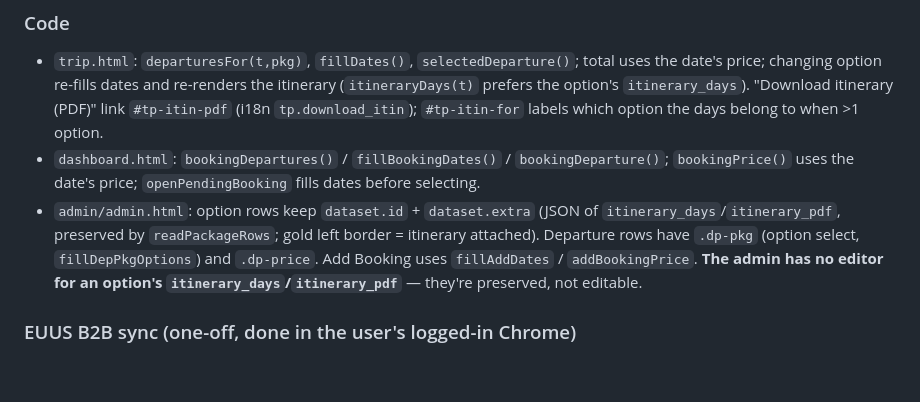
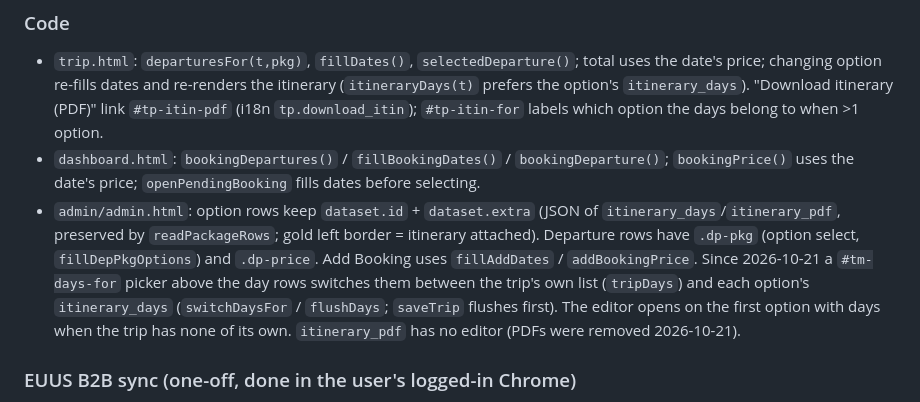
Before and after one commit to eren010-ec/the-travel-chapter, a Markdown page: travel-chapter-handoff.md, the part around the change. Drawn GitHub-style; blank space fills up the shorter version.

Commit message:
Handoff: per-option itinerary editor in admin
Co-Authored-By: Claude Opus 5.5 <noreply@anthropic.com>

```diff
--- a/travel-chapter-handoff.md
+++ b/travel-chapter-handoff.md
@@ -899,7 +899,7 @@ Commits `c572906` (departure ↔ option link + per-date price) and `11a023e` (it
 ### Code
 - `trip.html`: `departuresFor(t,pkg)`, `fillDates()`, `selectedDeparture()`; total uses the date's price; changing option re-fills dates and re-renders the itinerary (`itineraryDays(t)` prefers the option's `itinerary_days`). "Download itinerary (PDF)" link `#tp-itin-pdf` (i18n `tp.download_itin`); `#tp-itin-for` labels which option the days belong to when >1 option.
 - `dashboard.html`: `bookingDepartures()` / `fillBookingDates()` / `bookingDeparture()`; `bookingPrice()` uses the date's price; `openPendingBooking` fills dates before selecting.
-- `admin/admin.html`: option rows keep `dataset.id` + `dataset.extra` (JSON of `itinerary_days`/`itinerary_pdf`, preserved by `readPackageRows`; gold left border = itinerary attached). Departure rows have `.dp-pkg` (option select, `fillDepPkgOptions`) and `.dp-price`. Add Booking uses `fillAddDates` / `addBookingPrice`. **The admin has no editor for an option's `itinerary_days`/`itinerary_pdf`** — they're preserved, not editable.
+- `admin/admin.html`: option rows keep `dataset.id` + `dataset.extra` (JSON of `itinerary_days`/`itinerary_pdf`, preserved by `readPackageRows`; gold left border = itinerary attached). Departure rows have `.dp-pkg` (option select, `fillDepPkgOptions`) and `.dp-price`. Add Booking uses `fillAddDates` / `addBookingPrice`. Since 2026-10-21 a `#tm-days-for` picker above the day rows switches them between the trip's own list (`tripDays`) and each option's `itinerary_days` (`switchDaysFor` / `flushDays`; `saveTrip` flushes first). The editor opens on the first option with days when the trip has none of its own. `itinerary_pdf` has no editor (PDFs were removed 2026-10-21).
 
 ### EUUS B2B sync (one-off, done in the user's logged-in Chrome)
 - Scope: departures from Nov 2026 onward; price = Promo if present else Normal; sold-out (FULL) dates skipped; user confirmed every uncertain match (ALPINE AUTUMN renamed "TATEYAMA KUROBE ALPINE + FUJI SHIBAZAKURA", slug kept; AURORA ← all 5 aurora products; 贵州 ← all 进/出昆明 products; Central Europe Essentials only; colour-route, Taiwan Private Tour and SEOUL skipped).
```
